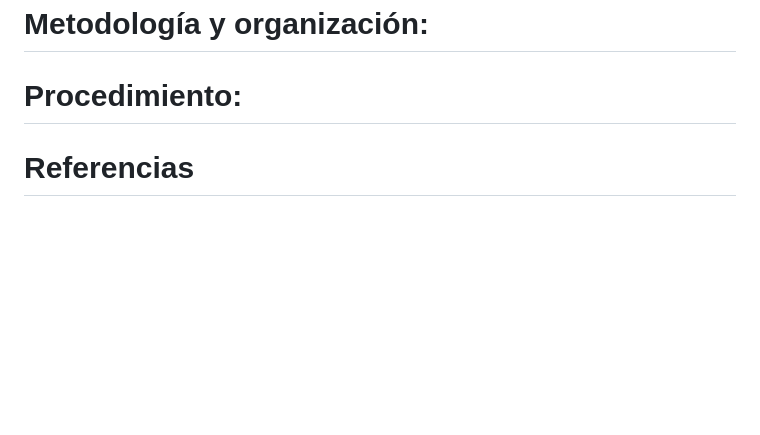
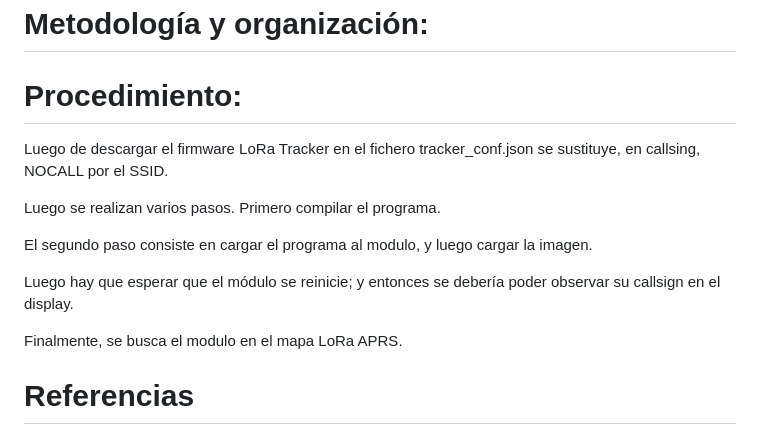
Before and after one commit to jcorea510/integradorTracker, a Markdown page: README.md, the part around the change. GitHub-like rendering; blank space fills up the shorter version.

Commit message:
updateProcedimiento

```diff
--- a/README.md
+++ b/README.md
@@ -62,7 +62,28 @@ El **Plan Nacional de Atribución de Frecuencias (PNAF)** es un instrumento que
 
 # Procedimiento:
 
+Luego de descargar el firmware LoRa Tracker en el fichero tracker_conf.json
+se sustituye, en callsing, NOCALL por el SSID.
 
+<image src="/doc/images/callsing.png" alt="Callsing">
+
+Luego se realizan varios pasos. Primero compilar el programa.
+
+<image src="/doc/images/compilado.png" alt="Compilado">
+
+El segundo paso consiste en cargar el programa al modulo, y luego
+cargar la imagen.
+
+<image src="/doc/images/uploadimage.png" alt="upload image">
+
+Luego hay que esperar que el módulo se reinicie; y entonces se debería poder observar
+su callsign en el display.
+
+<image src="/doc/images/loradisplay.jpeg" alt="ESP32 lora display">
+
+Finalmente, se busca el modulo en el mapa LoRa APRS.
+
+<image src="/doc/images/map.png" alt="mapa lora aprs">
 
 # Referencias
 
```
